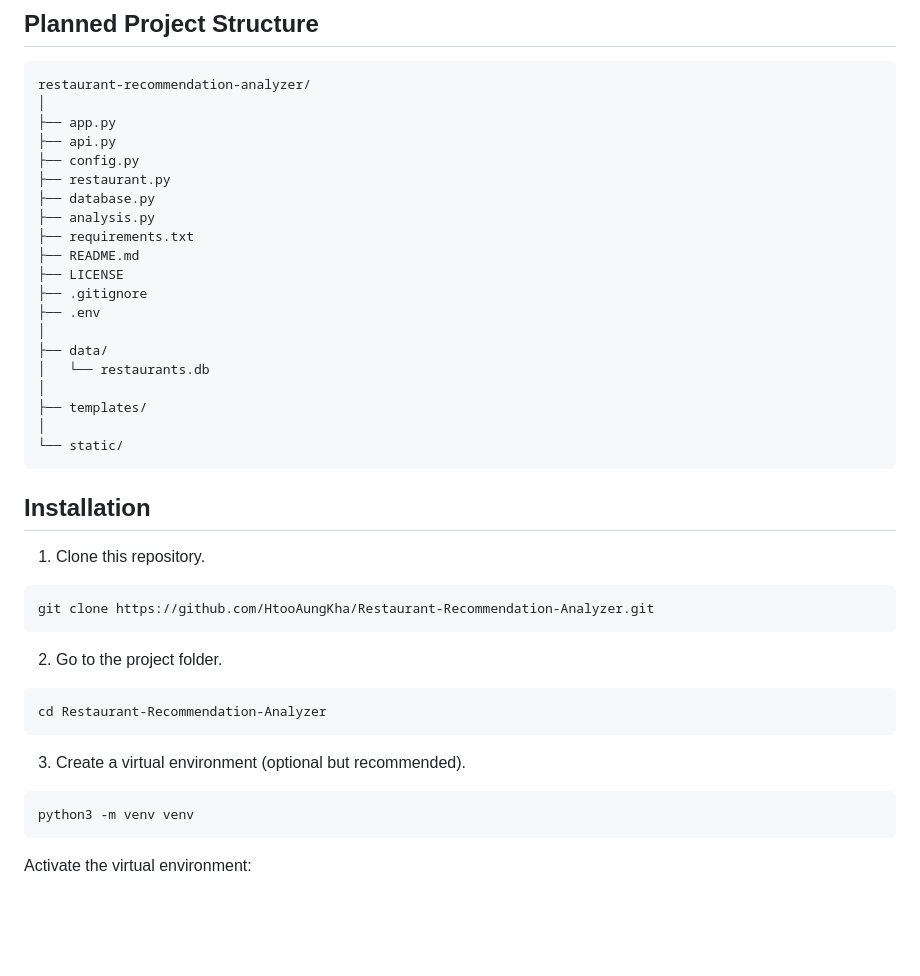
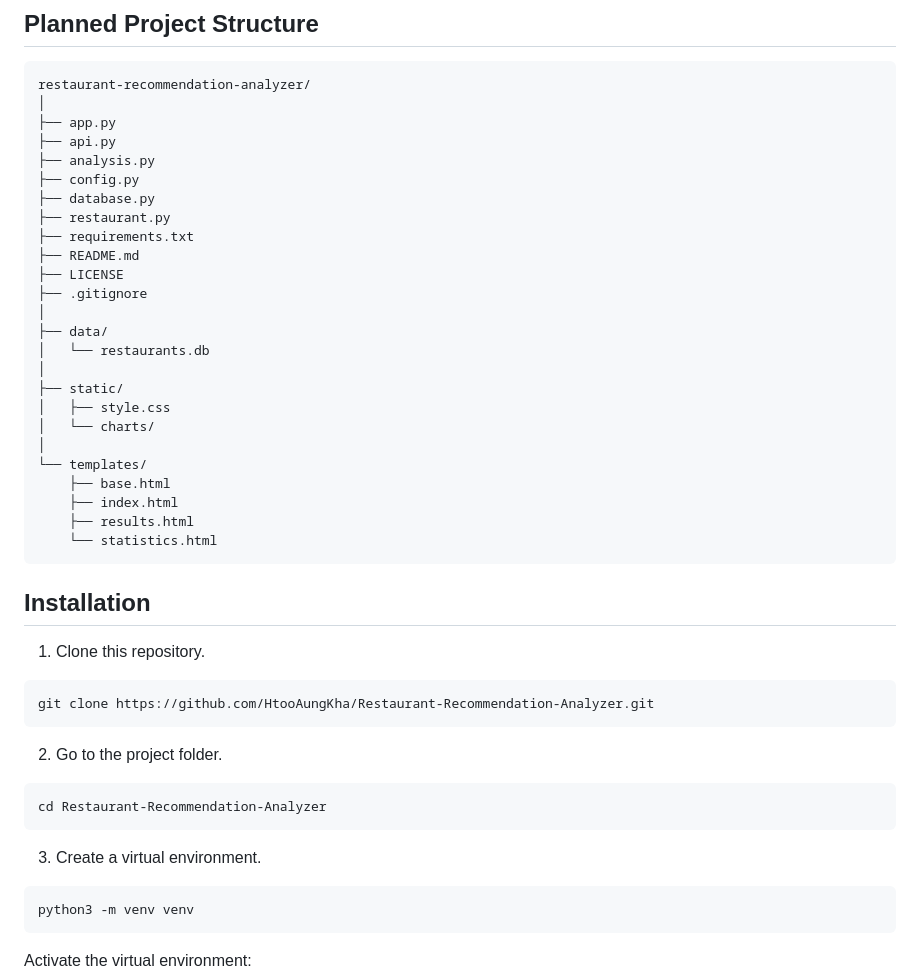
Before and after one commit to HtooAungKha/Restaurant-Recommendation-Analyzer, a Markdown page: README.md, the part around one of its changes. GitHub-like rendering; blank space fills up the shorter version.

````diff
--- a/README.md
+++ b/README.md
@@ -95,22 +90,27 @@ restaurant-recommendation-analyzer/
 │
 ├── app.py
 ├── api.py
+├── analysis.py
 ├── config.py
+├── database.py
 ├── restaurant.py
-├── database.py
-├── analysis.py
 ├── requirements.txt
 ├── README.md
 ├── LICENSE
 ├── .gitignore
-├── .env
 │
 ├── data/
 │   └── restaurants.db
 │
-├── templates/
+├── static/
+│   ├── style.css
+│   └── charts/
 │
-└── static/
+└── templates/
+    ├── base.html
+    ├── index.html
+    ├── results.html
+    └── statistics.html
 ```
 
 ## Installation
@@ -127,7 +127,7 @@ git clone https://github.com/HtooAungKha/Restaurant-Recommendation-Analyzer.git
 cd Restaurant-Recommendation-Analyzer
 ```
 
-3. Create a virtual environment (optional but recommended).
+3. Create a virtual environment.
 
 ```bash
 python3 -m venv venv
````
Also changed, not shown: other parts of README.md (+31 -35 lines).
